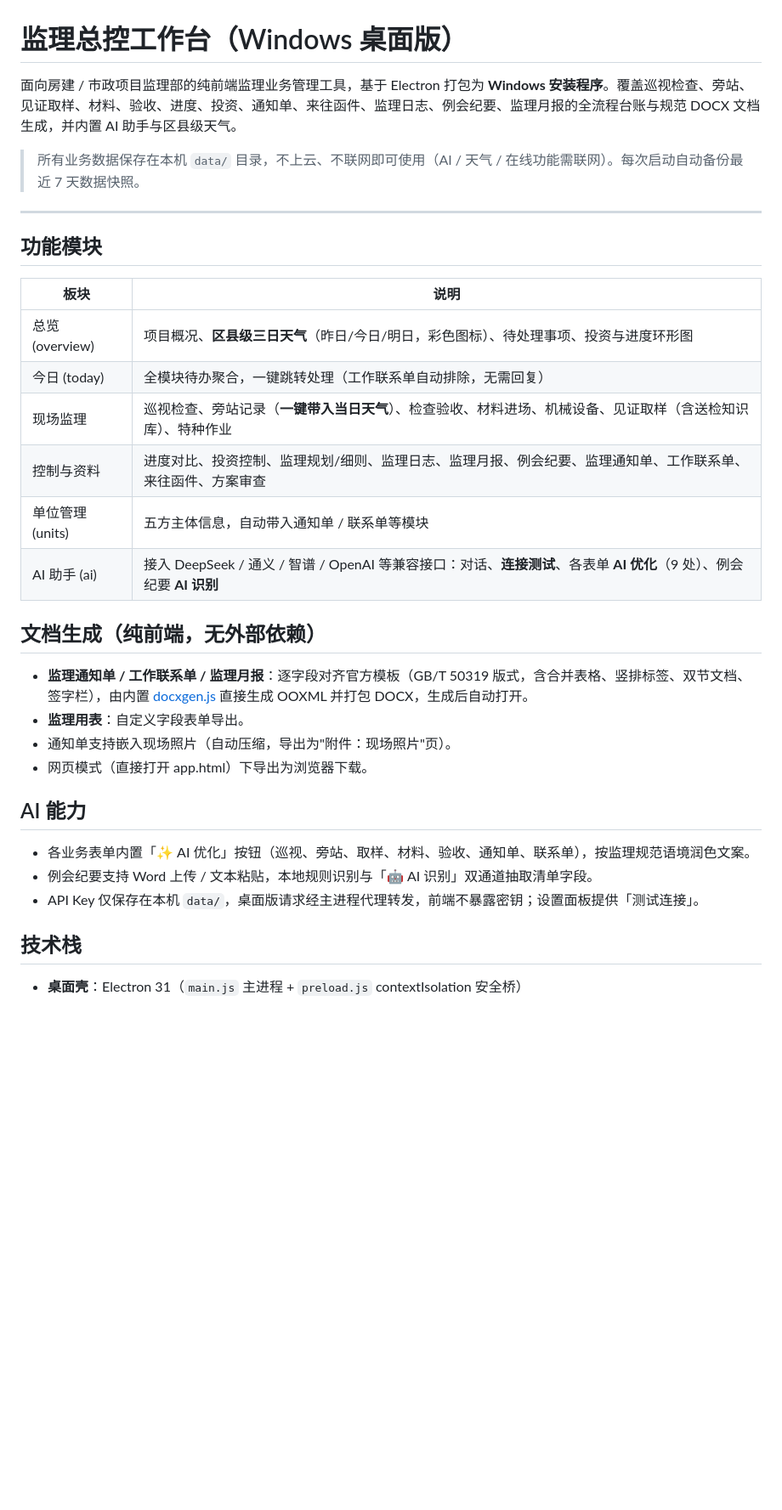
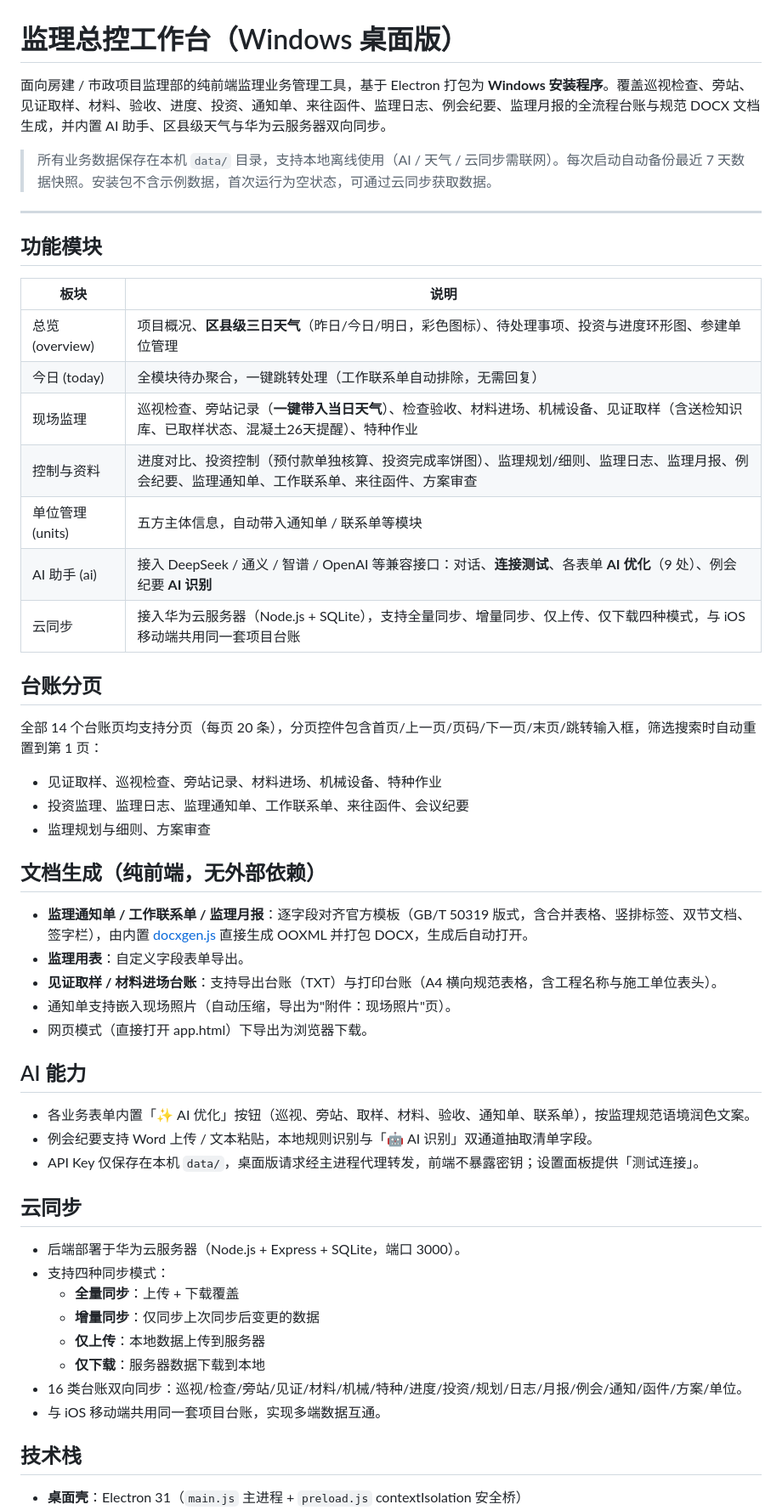
Before and after one commit to z1028574223/jianli-workbench, a Markdown page: README.md, the part around one of its changes. Shown at 85% size. Drawn GitHub-style; blank space fills up the shorter version.

Commit message:
docs: 统一所有Release更新说明样式 + 更新README(云同步/台账分页/版本历史/iOS端链接)

```diff
--- a/README.md
+++ b/README.md
@@ -1,8 +1,8 @@
 # 监理总控工作台（Windows 桌面版）
 
-面向房建 / 市政项目监理部的纯前端监理业务管理工具，基于 Electron 打包为 **Windows 安装程序**。覆盖巡视检查、旁站、见证取样、材料、验收、进度、投资、通知单、来往函件、监理日志、例会纪要、监理月报的全流程台账与规范 DOCX 文档生成，并内置 AI 助手与区县级天气。
+面向房建 / 市政项目监理部的纯前端监理业务管理工具，基于 Electron 打包为 **Windows 安装程序**。覆盖巡视检查、旁站、见证取样、材料、验收、进度、投资、通知单、来往函件、监理日志、例会纪要、监理月报的全流程台账与规范 DOCX 文档生成，并内置 AI 助手、区县级天气与华为云服务器双向同步。
 
-> 所有业务数据保存在本机 `data/` 目录，不上云、不联网即可使用（AI / 天气 / 在线功能需联网）。每次启动自动备份最近 7 天数据快照。
+> 所有业务数据保存在本机 `data/` 目录，支持本地离线使用（AI / 天气 / 云同步需联网）。每次启动自动备份最近 7 天数据快照。安装包不含示例数据，首次运行为空状态，可通过云同步获取数据。
 
 ---
 
@@ -10,17 +10,26 @@
 
 | 板块 | 说明 |
 | --- | --- |
-| 总览 (overview) | 项目概况、**区县级三日天气**（昨日/今日/明日，彩色图标）、待处理事项、投资与进度环形图 |
+| 总览 (overview) | 项目概况、**区县级三日天气**（昨日/今日/明日，彩色图标）、待处理事项、投资与进度环形图、参建单位管理 |
 | 今日 (today) | 全模块待办聚合，一键跳转处理（工作联系单自动排除，无需回复） |
-| 现场监理 | 巡视检查、旁站记录（**一键带入当日天气**）、检查验收、材料进场、机械设备、见证取样（含送检知识库）、特种作业 |
-| 控制与资料 | 进度对比、投资控制、监理规划/细则、监理日志、监理月报、例会纪要、监理通知单、工作联系单、来往函件、方案审查 |
+| 现场监理 | 巡视检查、旁站记录（**一键带入当日天气**）、检查验收、材料进场、机械设备、见证取样（含送检知识库、已取样状态、混凝土26天提醒）、特种作业 |
+| 控制与资料 | 进度对比、投资控制（预付款单独核算、投资完成率饼图）、监理规划/细则、监理日志、监理月报、例会纪要、监理通知单、工作联系单、来往函件、方案审查 |
 | 单位管理 (units) | 五方主体信息，自动带入通知单 / 联系单等模块 |
 | AI 助手 (ai) | 接入 DeepSeek / 通义 / 智谱 / OpenAI 等兼容接口：对话、**连接测试**、各表单 **AI 优化**（9 处）、例会纪要 **AI 识别** |
+| 云同步 | 接入华为云服务器（Node.js + SQLite），支持全量同步、增量同步、仅上传、仅下载四种模式，与 iOS 移动端共用同一套项目台账 |
+
+## 台账分页
+
+全部 14 个台账页均支持分页（每页 20 条），分页控件包含首页/上一页/页码/下一页/末页/跳转输入框，筛选搜索时自动重置到第 1 页：
+- 见证取样、巡视检查、旁站记录、材料进场、机械设备、特种作业
+- 投资监理、监理日志、监理通知单、工作联系单、来往函件、会议纪要
+- 监理规划与细则、方案审查
 
 ## 文档生成（纯前端，无外部依赖）
 
 - **监理通知单 / 工作联系单 / 监理月报**：逐字段对齐官方模板（GB/T 50319 版式，含合并表格、竖排标签、双节文档、签字栏），由内置 [docxgen.js](docxgen.js) 直接生成 OOXML 并打包 DOCX，生成后自动打开。
 - **监理用表**：自定义字段表单导出。
+- **见证取样 / 材料进场台账**：支持导出台账（TXT）与打印台账（A4 横向规范表格，含工程名称与施工单位表头）。
 - 通知单支持嵌入现场照片（自动压缩，导出为"附件：现场照片"页）。
 - 网页模式（直接打开 app.html）下导出为浏览器下载。
 
@@ -30,6 +39,17 @@
 - 例会纪要支持 Word 上传 / 文本粘贴，本地规则识别与「🤖 AI 识别」双通道抽取清单字段。
 - API Key 仅保存在本机 `data/`，桌面版请求经主进程代理转发，前端不暴露密钥；设置面板提供「测试连接」。
 
+## 云同步
+
+- 后端部署于华为云服务器（Node.js + Express + SQLite，端口 3000）。
+- 支持四种同步模式：
+  - **全量同步**：上传 + 下载覆盖
+  - **增量同步**：仅同步上次同步后变更的数据
+  - **仅上传**：本地数据上传到服务器
+  - **仅下载**：服务器数据下载到本地
+- 16 类台账双向同步：巡视/检查/旁站/见证/材料/机械/特种/进度/投资/规划/日志/月报/例会/通知/函件/方案/单位。
+- 与 iOS 移动端共用同一套项目台账，实现多端数据互通。
+
 ## 技术栈
 
 - **桌面壳**：Electron 31（`main.js` 主进程 + `preload.js` contextIsolation 安全桥）
```
Also changed, not shown: other parts of README.md (+22 -4 lines).
